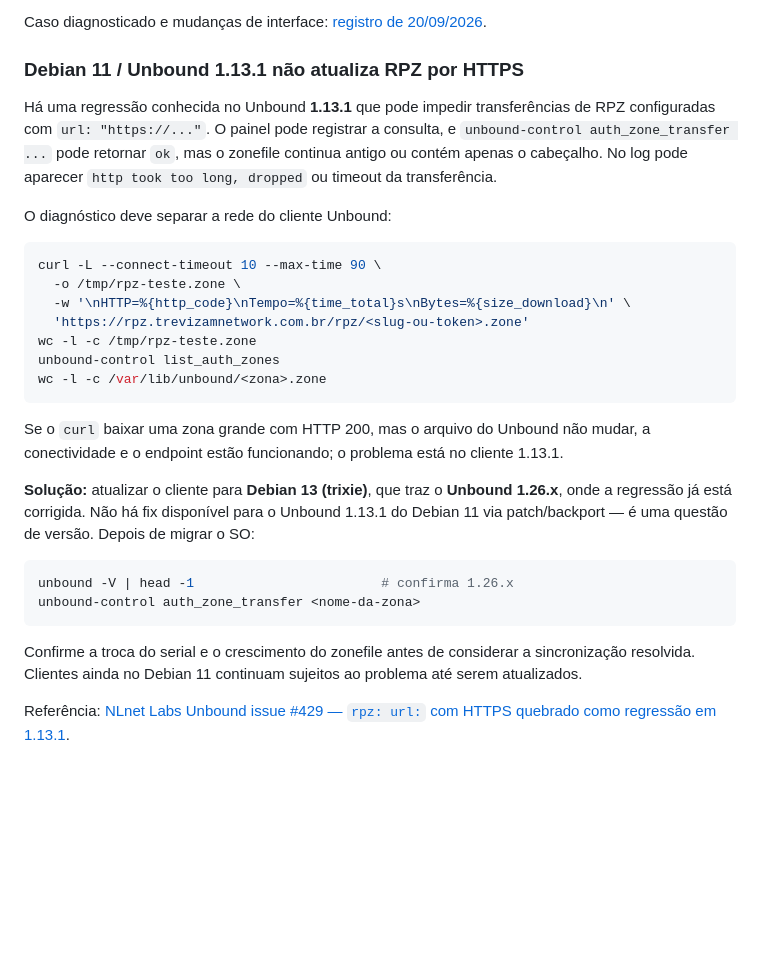
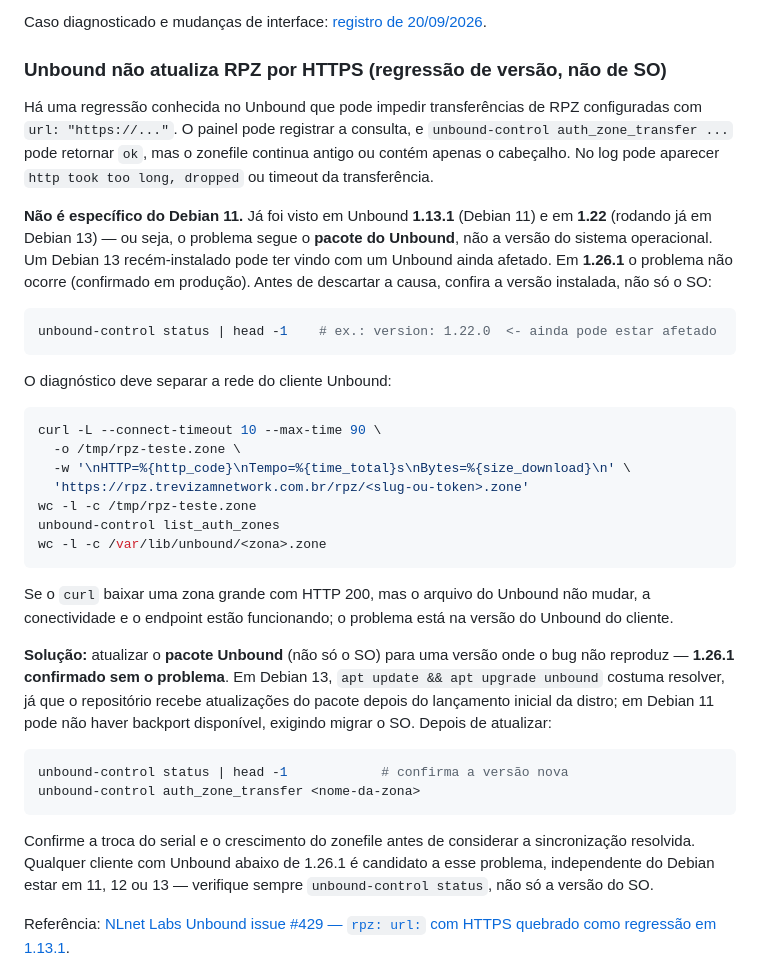
Before and after one commit to TrevizamNetwork001/dns-panel-rpz, a Markdown page: RUNBOOK.md, the part around the change. Rendered like a GitHub page; blank space fills up the shorter version.

Commit message:
docs: corrige causa da regressão RPZ+HTTPS - é a versão do Unbound, não do Debian
Relato em produção: o mesmo bug apareceu com Unbound 1.22 já em Debian 13,
não só 1.13.1/Debian 11. Atualizar só o pacote Unbound (sem trocar o SO)
para 1.26.1 resolveu. Reescreve a seção para apontar a causa certa
(versão do unbound-control status) e evitar diagnóstico errado em cliente
já migrado pro Debian 13 mas ainda com Unbound antigo.

Co-Authored-By: Claude Sonnet 5 <noreply@anthropic.com>

````diff
--- a/RUNBOOK.md
+++ b/RUNBOOK.md
@@ -75,9 +75,15 @@ O segundo argumento deve corresponder ao `name:` do bloco `rpz:`. O painel dispo
 
 Caso diagnosticado e mudanças de interface: [registro de 20/09/2026](docs/RELATORIO-2026-09-20.md).
 
-### Debian 11 / Unbound 1.13.1 não atualiza RPZ por HTTPS
+### Unbound não atualiza RPZ por HTTPS (regressão de versão, não de SO)
 
-Há uma regressão conhecida no Unbound **1.13.1** que pode impedir transferências de RPZ configuradas com `url: "https://..."`. O painel pode registrar a consulta, e `unbound-control auth_zone_transfer ...` pode retornar `ok`, mas o zonefile continua antigo ou contém apenas o cabeçalho. No log pode aparecer `http took too long, dropped` ou timeout da transferência.
+Há uma regressão conhecida no Unbound que pode impedir transferências de RPZ configuradas com `url: "https://..."`. O painel pode registrar a consulta, e `unbound-control auth_zone_transfer ...` pode retornar `ok`, mas o zonefile continua antigo ou contém apenas o cabeçalho. No log pode aparecer `http took too long, dropped` ou timeout da transferência.
+
+**Não é específico do Debian 11.** Já foi visto em Unbound **1.13.1** (Debian 11) e em **1.22** (rodando já em Debian 13) — ou seja, o problema segue o **pacote do Unbound**, não a versão do sistema operacional. Um Debian 13 recém-instalado pode ter vindo com um Unbound ainda afetado. Em **1.26.1** o problema não ocorre (confirmado em produção). Antes de descartar a causa, confira a versão instalada, não só o SO:
+
+```bash
+unbound-control status | head -1    # ex.: version: 1.22.0  <- ainda pode estar afetado
+```
 
 O diagnóstico deve separar a rede do cliente Unbound:
 
@@ -91,16 +97,16 @@ unbound-control list_auth_zones
 wc -l -c /var/lib/unbound/<zona>.zone
 ```
 
-Se o `curl` baixar uma zona grande com HTTP 200, mas o arquivo do Unbound não mudar, a conectividade e o endpoint estão funcionando; o problema está no cliente 1.13.1.
+Se o `curl` baixar uma zona grande com HTTP 200, mas o arquivo do Unbound não mudar, a conectividade e o endpoint estão funcionando; o problema está na versão do Unbound do cliente.
 
-**Solução:** atualizar o cliente para **Debian 13 (trixie)**, que traz o **Unbound 1.26.x**, onde a regressão já está corrigida. Não há fix disponível para o Unbound 1.13.1 do Debian 11 via patch/backport — é uma questão de versão. Depois de migrar o SO:
+**Solução:** atualizar o **pacote Unbound** (não só o SO) para uma versão onde o bug não reproduz — **1.26.1 confirmado sem o problema**. Em Debian 13, `apt update && apt upgrade unbound` costuma resolver, já que o repositório recebe atualizações do pacote depois do lançamento inicial da distro; em Debian 11 pode não haver backport disponível, exigindo migrar o SO. Depois de atualizar:
 
 ```bash
-unbound -V | head -1                        # confirma 1.26.x
+unbound-control status | head -1            # confirma a versão nova
 unbound-control auth_zone_transfer <nome-da-zona>
 ```
 
-Confirme a troca do serial e o crescimento do zonefile antes de considerar a sincronização resolvida. Clientes ainda no Debian 11 continuam sujeitos ao problema até serem atualizados.
+Confirme a troca do serial e o crescimento do zonefile antes de considerar a sincronização resolvida. Qualquer cliente com Unbound abaixo de 1.26.1 é candidato a esse problema, independente do Debian estar em 11, 12 ou 13 — verifique sempre `unbound-control status`, não só a versão do SO.
 
 Referência: [NLnet Labs Unbound issue #429 — `rpz: url:` com HTTPS quebrado como regressão em 1.13.1](https://github.com/NLnetLabs/unbound/issues/429).
 
````
